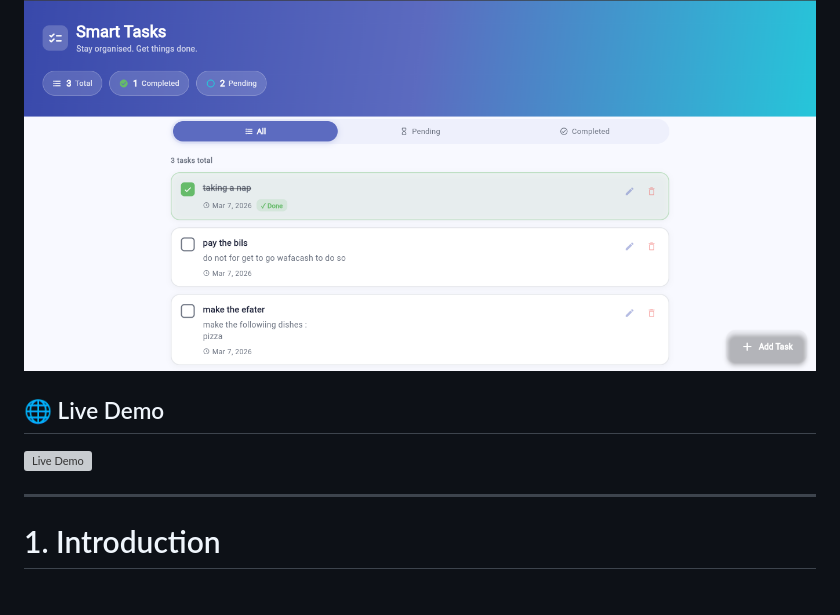
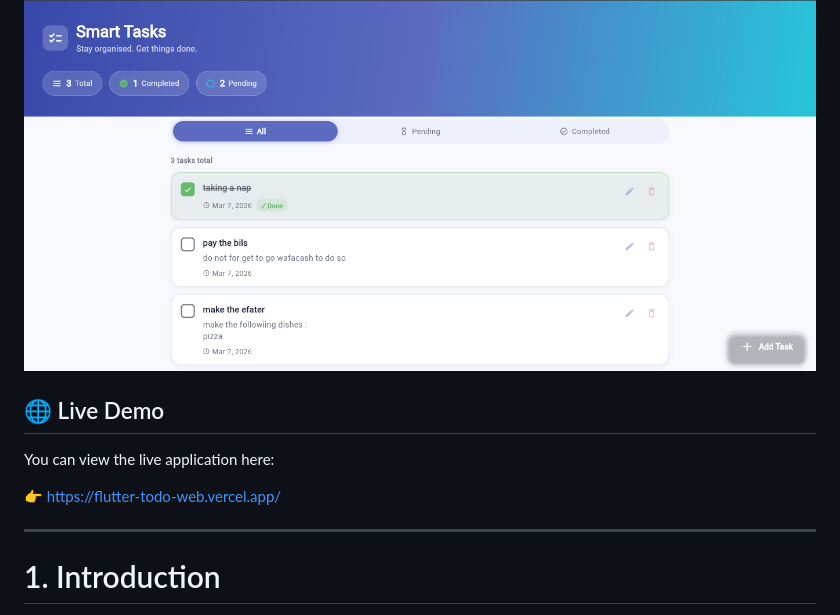
Before and after one commit to Ayoub-glitsh/Flutter-Todo-Web, a Markdown page: README.md, the part around the change. GitHub-like rendering; grey boxes are pictures that could not be loaded.

```diff
--- a/README.md
+++ b/README.md
@@ -23,10 +23,11 @@
   <img src="assets/todo.png" >
 </p>
 
-
 ## 🌐 Live Demo
 
-![Live Demo](https://flutter-todo-web.vercel.app/)
+You can view the live application here:
+
+👉 https://flutter-todo-web.vercel.app/
 
 ***
 
```
